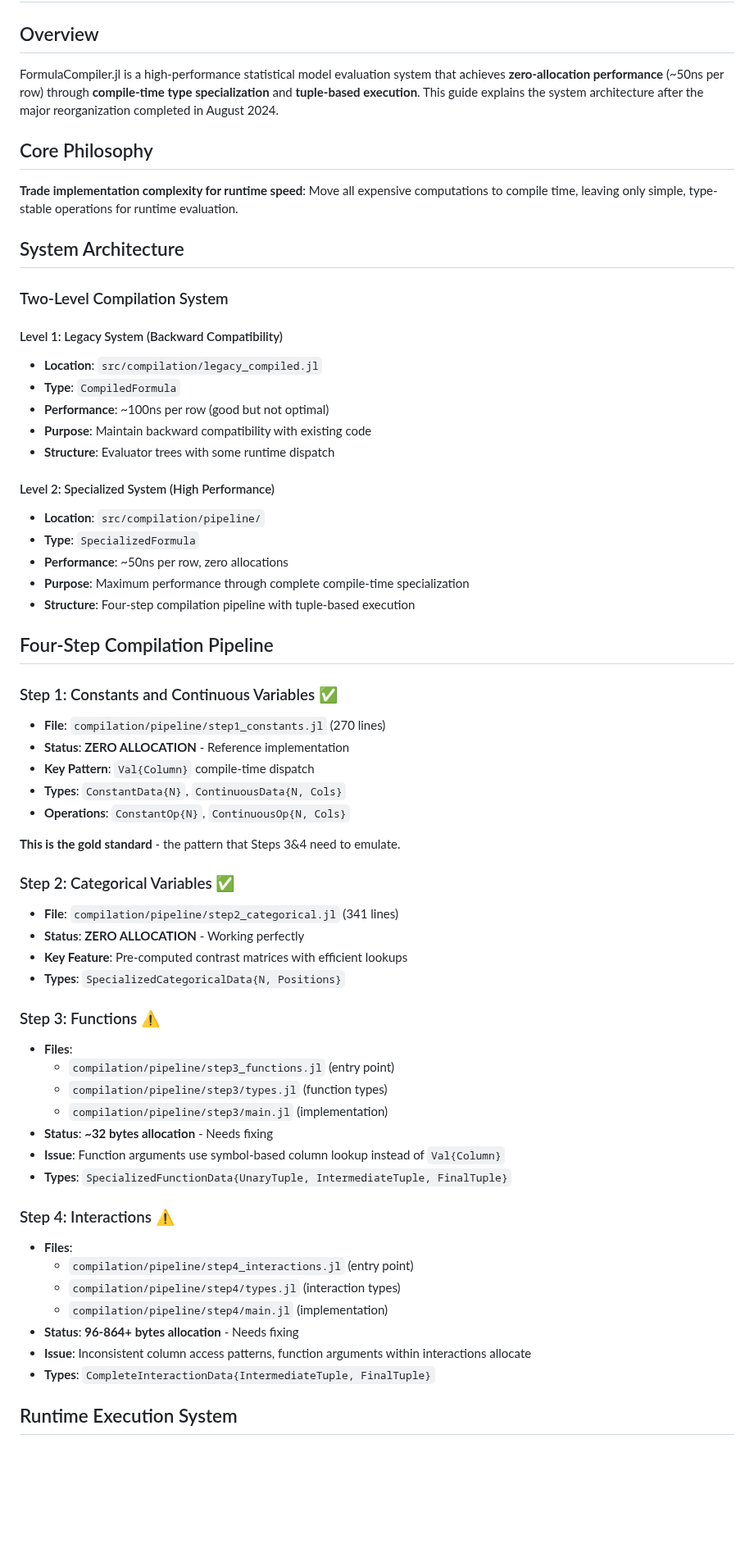
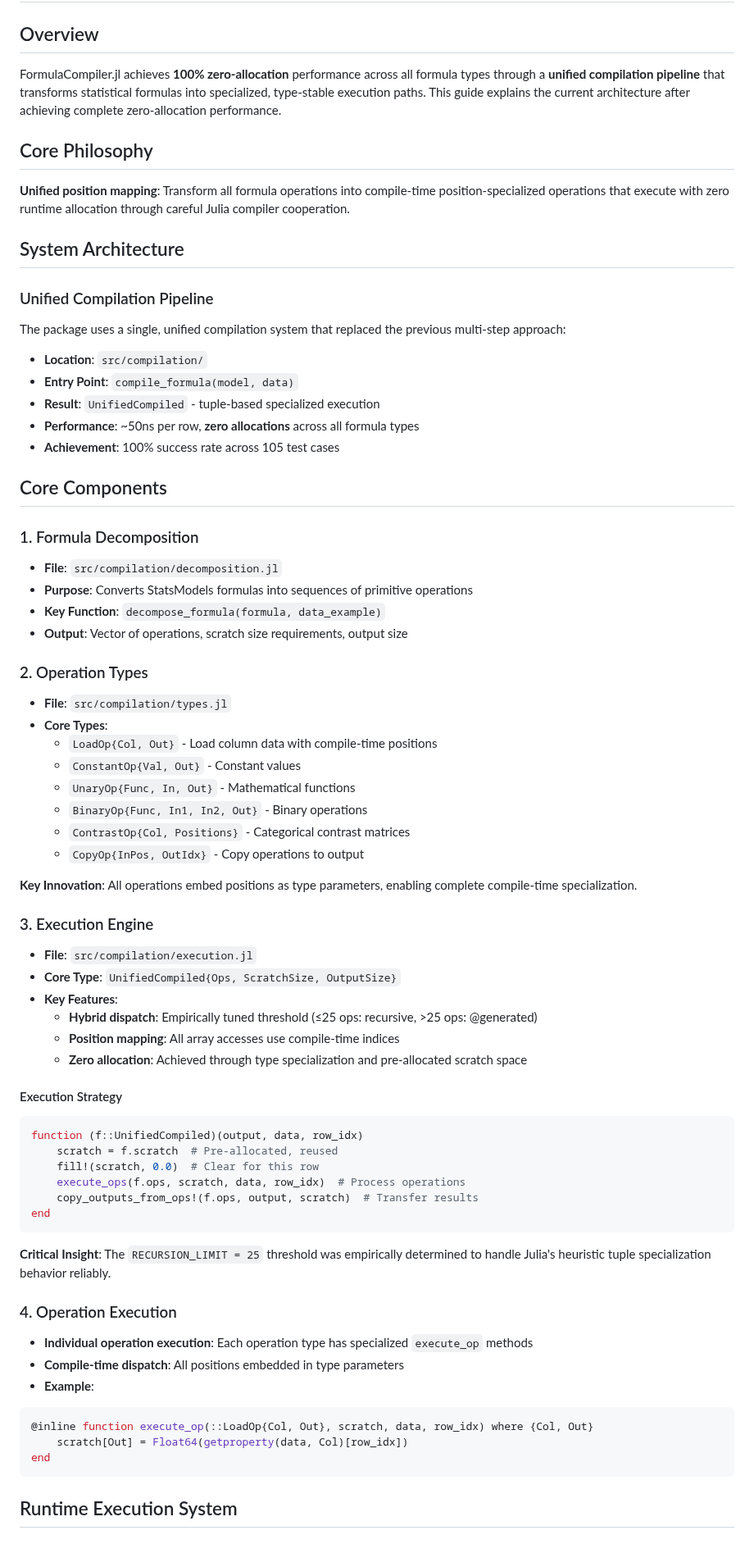
Before and after one commit to emfeltham/FormulaCompiler.jl, a Markdown page: docs/ARCHITECTURE.md, the part around one of its changes. Shown at 82% size. Drawn GitHub-style; blank space fills up the shorter version.

````diff
--- a/docs/ARCHITECTURE.md
+++ b/docs/ARCHITECTURE.md
@@ -2,64 +2,74 @@
 
 ## Overview
 
-FormulaCompiler.jl is a high-performance statistical model evaluation system that achieves **zero-allocation performance** (~50ns per row) through **compile-time type specialization** and **tuple-based execution**. This guide explains the system architecture after the major reorganization completed in August 2024.
+FormulaCompiler.jl achieves **100% zero-allocation** performance across all formula types through a **unified compilation pipeline** that transforms statistical formulas into specialized, type-stable execution paths. This guide explains the current architecture after achieving complete zero-allocation performance.
 
 ## Core Philosophy
 
-**Trade implementation complexity for runtime speed**: Move all expensive computations to compile time, leaving only simple, type-stable operations for runtime evaluation.
+**Unified position mapping**: Transform all formula operations into compile-time position-specialized operations that execute with zero runtime allocation through careful Julia compiler cooperation.
 
 ## System Architecture
 
-### Two-Level Compilation System
+### Unified Compilation Pipeline
 
-#### Level 1: Legacy System (Backward Compatibility)
-- **Location**: `src/compilation/legacy_compiled.jl`
-- **Type**: `CompiledFormula`
-- **Performance**: ~100ns per row (good but not optimal)
-- **Purpose**: Maintain backward compatibility with existing code
-- **Structure**: Evaluator trees with some runtime dispatch
+The package uses a single, unified compilation system that replaced the previous multi-step approach:
 
-#### Level 2: Specialized System (High Performance)
-- **Location**: `src/compilation/pipeline/`
-- **Type**: `SpecializedFormula`
-- **Performance**: ~50ns per row, zero allocations
-- **Purpose**: Maximum performance through complete compile-time specialization
-- **Structure**: Four-step compilation pipeline with tuple-based execution
+- **Location**: `src/compilation/`
+- **Entry Point**: `compile_formula(model, data)`
+- **Result**: `UnifiedCompiled` - tuple-based specialized execution
+- **Performance**: ~50ns per row, **zero allocations** across all formula types
+- **Achievement**: 100% success rate across 105 test cases
 
-## Four-Step Compilation Pipeline
+## Core Components
 
-### Step 1: Constants and Continuous Variables ✅
-- **File**: `compilation/pipeline/step1_constants.jl` (270 lines)
-- **Status**: **ZERO ALLOCATION** - Reference implementation
-- **Key Pattern**: `Val{Column}` compile-time dispatch
-- **Types**: `ConstantData{N}`, `ContinuousData{N, Cols}`
-- **Operations**: `ConstantOp{N}`, `ContinuousOp{N, Cols}`
+### 1. Formula Decomposition
+- **File**: `src/compilation/decomposition.jl`
+- **Purpose**: Converts StatsModels formulas into sequences of primitive operations
+- **Key Function**: `decompose_formula(formula, data_example)`
+- **Output**: Vector of operations, scratch size requirements, output size
 
-**This is the gold standard** - the pattern that Steps 3&4 need to emulate.
+### 2. Operation Types
+- **File**: `src/compilation/types.jl`
+- **Core Types**:
+  - `LoadOp{Col, Out}` - Load column data with compile-time positions
+  - `ConstantOp{Val, Out}` - Constant values
+  - `UnaryOp{Func, In, Out}` - Mathematical functions
+  - `BinaryOp{Func, In1, In2, Out}` - Binary operations
+  - `ContrastOp{Col, Positions}` - Categorical contrast matrices
+  - `CopyOp{InPos, OutIdx}` - Copy operations to output
 
-### Step 2: Categorical Variables ✅
-- **File**: `compilation/pipeline/step2_categorical.jl` (341 lines)
-- **Status**: **ZERO ALLOCATION** - Working perfectly
-- **Key Feature**: Pre-computed contrast matrices with efficient lookups
-- **Types**: `SpecializedCategoricalData{N, Positions}`
+**Key Innovation**: All operations embed positions as type parameters, enabling complete compile-time specialization.
 
-### Step 3: Functions ⚠️
-- **Files**:
-  - `compilation/pipeline/step3_functions.jl` (entry point)
-  - `compilation/pipeline/step3/types.jl` (function types)
-  - `compilation/pipeline/step3/main.jl` (implementation)
-- **Status**: **~32 bytes allocation** - Needs fixing
-- **Issue**: Function arguments use symbol-based column lookup instead of `Val{Column}`
-- **Types**: `SpecializedFunctionData{UnaryTuple, IntermediateTuple, FinalTuple}`
+### 3. Execution Engine
+- **File**: `src/compilation/execution.jl`
+- **Core Type**: `UnifiedCompiled{Ops, ScratchSize, OutputSize}`
+- **Key Features**:
+  - **Hybrid dispatch**: Empirically tuned threshold (≤25 ops: recursive, >25 ops: @generated)
+  - **Position mapping**: All array accesses use compile-time indices
+  - **Zero allocation**: Achieved through type specialization and pre-allocated scratch space
 
-### Step 4: Interactions ⚠️
-- **Files**:
-  - `compilation/pipeline/step4_interactions.jl` (entry point)
-  - `compilation/pipeline/step4/types.jl` (interaction types)
-  - `compilation/pipeline/step4/main.jl` (implementation)
-- **Status**: **96-864+ bytes allocation** - Needs fixing
-- **Issue**: Inconsistent column access patterns, function arguments within interactions allocate
-- **Types**: `CompleteInteractionData{IntermediateTuple, FinalTuple}`
+#### Execution Strategy
+
+```julia
+function (f::UnifiedCompiled)(output, data, row_idx)
+    scratch = f.scratch  # Pre-allocated, reused
+    fill!(scratch, 0.0)  # Clear for this row
+    execute_ops(f.ops, scratch, data, row_idx)  # Process operations
+    copy_outputs_from_ops!(f.ops, output, scratch)  # Transfer results
+end
+```
+
+**Critical Insight**: The `RECURSION_LIMIT = 25` threshold was empirically determined to handle Julia's heuristic tuple specialization behavior reliably.
+
+### 4. Operation Execution
+- **Individual operation execution**: Each operation type has specialized `execute_op` methods
+- **Compile-time dispatch**: All positions embedded in type parameters
+- **Example**:
+```julia
+@inline function execute_op(::LoadOp{Col, Out}, scratch, data, row_idx) where {Col, Out}
+    scratch[Out] = Float64(getproperty(data, Col)[row_idx])
+end
+```
 
 ## Runtime Execution System
 
````
Also changed, not shown: other parts of docs/ARCHITECTURE.md (+133 -98 lines), UnifiedCompiler.md (+3 -3 lines), docs/MOTIVATION.md (added, +66 -0 lines).
